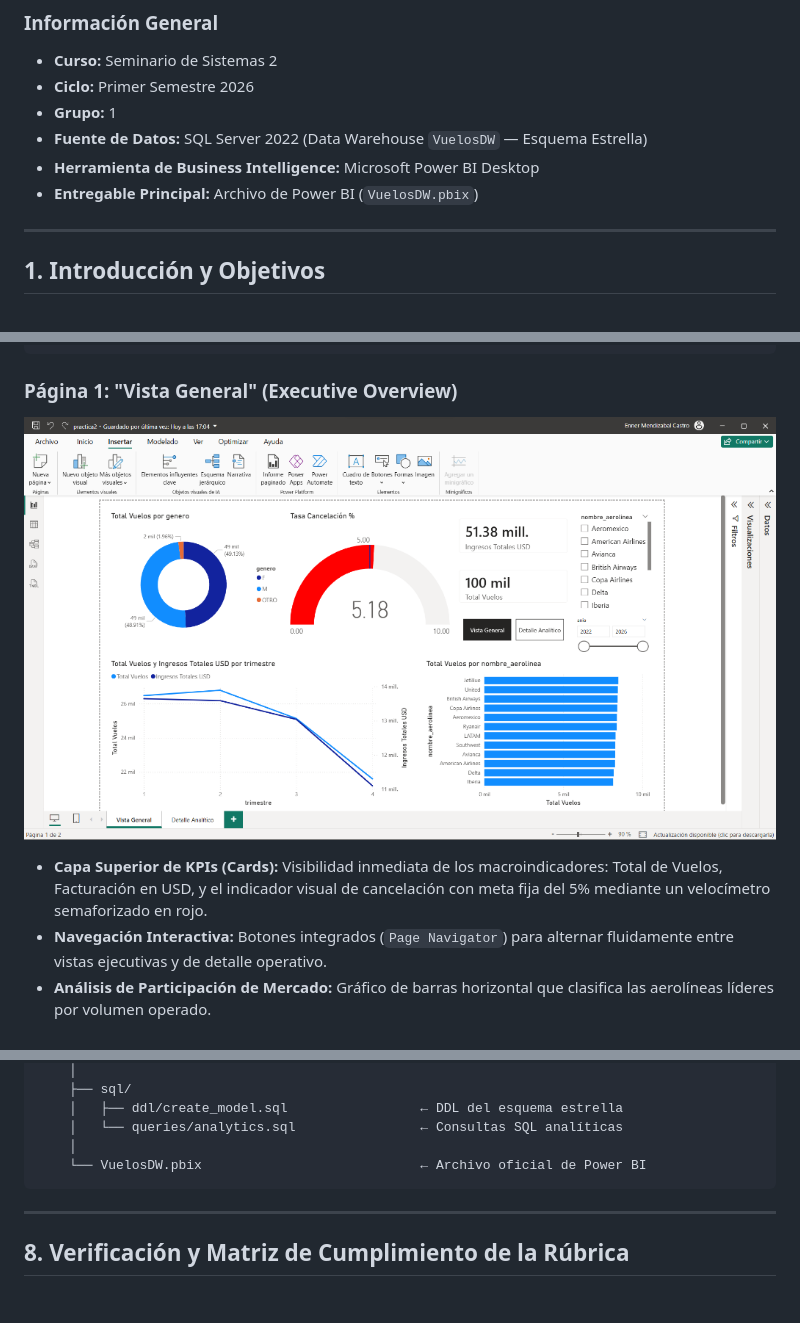
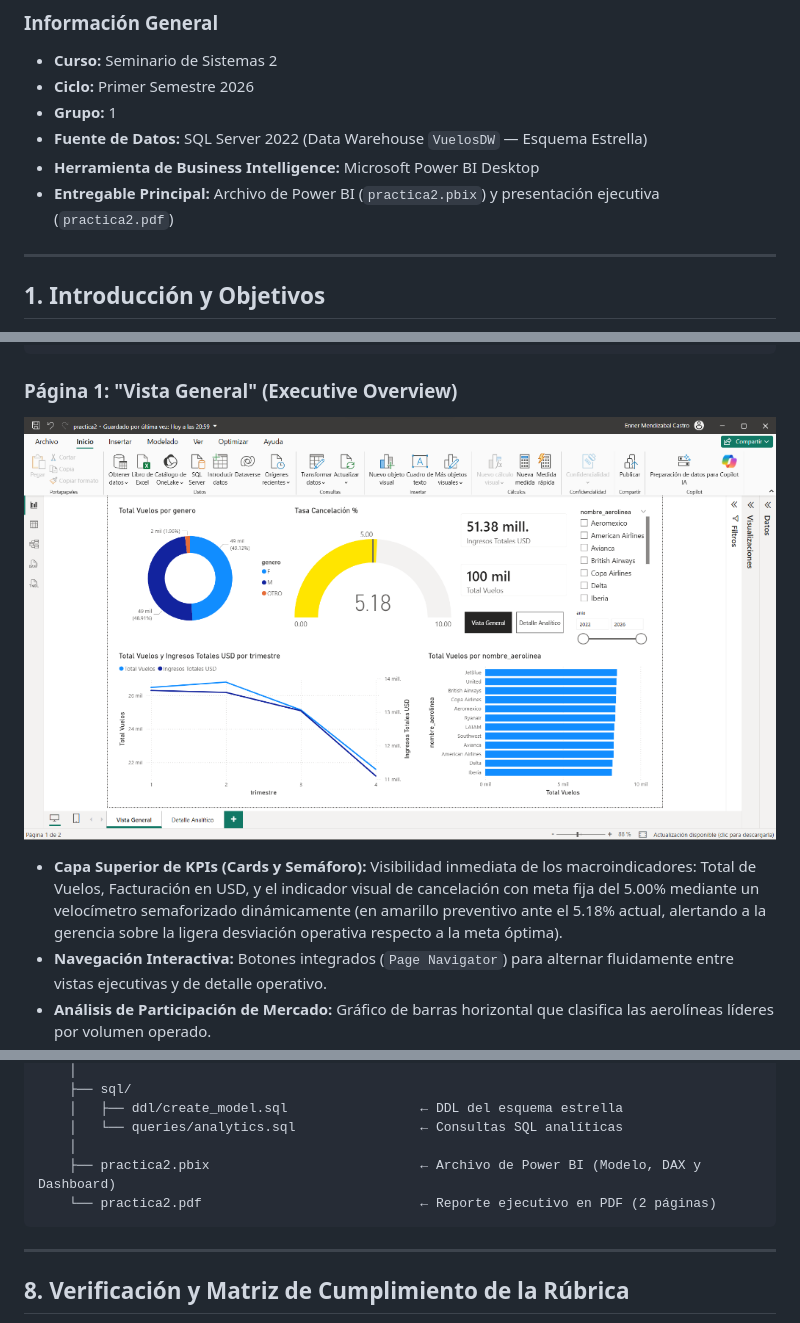
Before and after one commit to Ennero/SS22S2026_G1, a Markdown page: Practica2/README.md, 3 parts joined by grey strips. Rendered like a GitHub page; pictures changed too: Practica2/img/overview.png; blank space fills up the shorter version.

Commit message:
feat: add Power BI project documentation and dashboard implementation files

````diff
--- a/Practica2/README.md
+++ b/Practica2/README.md
@@ -9,7 +9,7 @@
 - **Grupo:** 1
 - **Fuente de Datos:** SQL Server 2022 (Data Warehouse `VuelosDW` — Esquema Estrella)
 - **Herramienta de Business Intelligence:** Microsoft Power BI Desktop
-- **Entregable Principal:** Archivo de Power BI (`VuelosDW.pbix`)
+- **Entregable Principal:** Archivo de Power BI (`practica2.pbix`) y presentación ejecutiva (`practica2.pdf`)
 
 ---
 
@@ -305,7 +336,7 @@ practica2.pbix
 
 ![Dashboard Ejecutivo — Vista General](./img/overview.png)
 
-- **Capa Superior de KPIs (Cards):** Visibilidad inmediata de los macroindicadores: Total de Vuelos, Facturación en USD, y el indicador visual de cancelación con meta fija del 5% mediante un velocímetro semaforizado en rojo.
+- **Capa Superior de KPIs (Cards y Semáforo):** Visibilidad inmediata de los macroindicadores: Total de Vuelos, Facturación en USD, y el indicador visual de cancelación con meta fija del 5.00% mediante un velocímetro semaforizado dinámicamente (en amarillo preventivo ante el 5.18% actual, alertando a la gerencia sobre la ligera desviación operativa respecto a la meta óptima).
 - **Navegación Interactiva:** Botones integrados (`Page Navigator`) para alternar fluidamente entre vistas ejecutivas y de detalle operativo.
 - **Análisis de Participación de Mercado:** Gráfico de barras horizontal que clasifica las aerolíneas líderes por volumen operado.
 - **Comportamiento Temporal:** Gráfico de líneas que muestra la evolución trimestral de los vuelos e ingresos, permitiendo identificar estacionalidad mediante la jerarquía de fecha.
@@ -395,7 +426,8 @@ SS22S2026_G1/
     │   ├── ddl/create_model.sql                 ← DDL del esquema estrella
     │   └── queries/analytics.sql                ← Consultas SQL analíticas
     │
-    └── VuelosDW.pbix                            ← Archivo oficial de Power BI
+    ├── practica2.pbix                           ← Archivo de Power BI (Modelo, DAX y Dashboard)
+    └── practica2.pdf                            ← Reporte ejecutivo en PDF (2 páginas)
 ```
 
 ---
````
Also changed, not shown: other parts of Practica2/README.md (+31 -0 lines), 2 other files.
